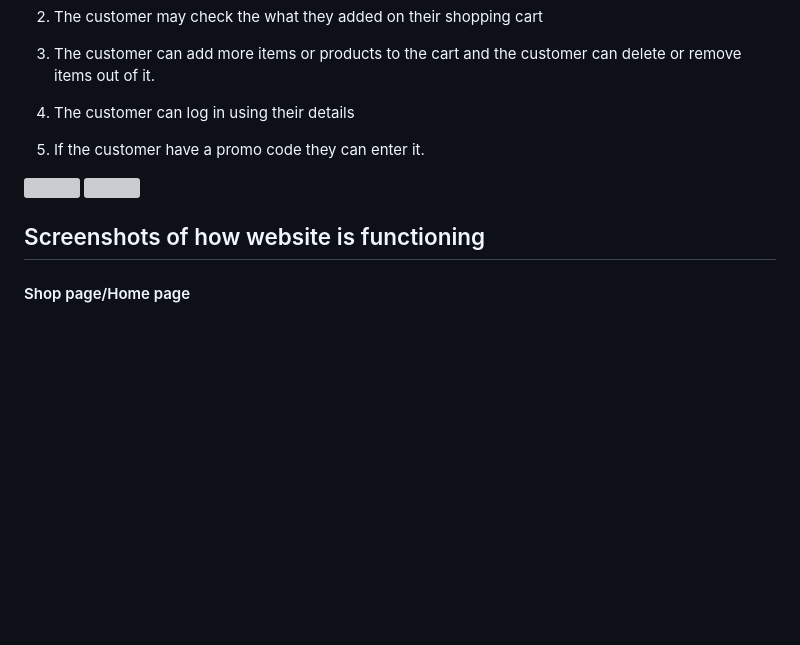
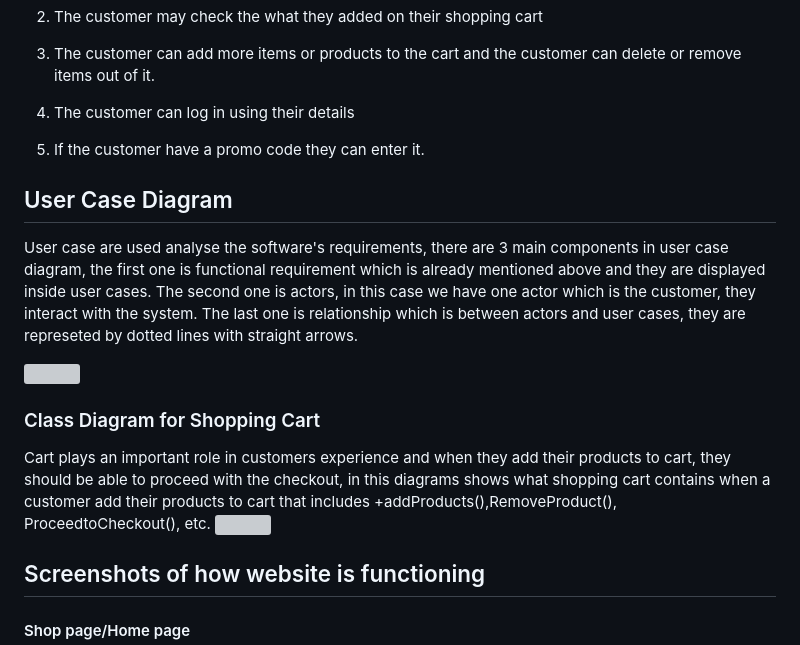
Before and after one commit to LwandoMadebe/e-commerce-website, a Markdown page: README.md, the part around the change. GitHub-like rendering; blank space fills up the shorter version; grey boxes are pictures that could not be loaded.

```diff
--- a/README.md
+++ b/README.md
@@ -38,7 +38,13 @@ Describes the interactions between the system and its environment independent fr
 4. The customer can log in using their details
 
 5. If the customer have a promo code they can enter it.
+## User Case Diagram
+User case are used analyse the software's requirements, there are 3 main components in user case diagram, the first one is functional requirement which is already mentioned above and they are displayed inside user cases. The second one is actors, in this case we have one actor which is the customer, they interact with the system. The last one is relationship which is between actors and user cases, they are represeted by dotted lines with straight arrows.
+
 <img src="https://github.com/LwandoMadebe/e-commerce-website/assets/147529941/fa6750b1-936f-446e-93d3-bc431b89d2d3" width='600'>
+
+### Class Diagram for Shopping Cart
+Cart plays an important role in customers experience and when they add their products to cart, they should be able to proceed with the checkout, in this diagrams shows what shopping cart contains when a customer add their products to cart that includes +addProducts(),RemoveProduct(), ProceedtoCheckout(), etc.
 <img src="https://github.com/LwandoMadebe/e-commerce-website/assets/147529941/f1110d87-3ae3-4d97-9aa4-dffb1a87b594" width='600'>
 
 
```
